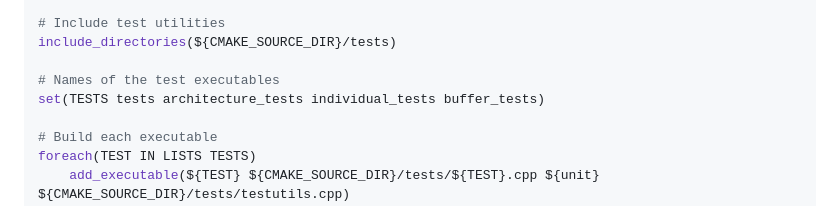
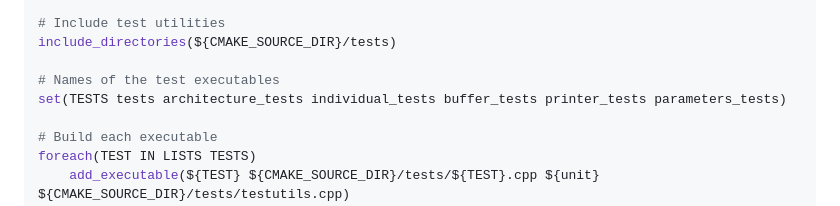
Before and after one commit to rscherrer/brachypode, a Markdown page: doc/TESTS.md, the part around the change. GitHub-like rendering.

```diff
--- a/doc/TESTS.md
+++ b/doc/TESTS.md
@@ -95,7 +95,7 @@ file(GLOB_RECURSE unit ${CMAKE_SOURCE_DIR}/src/*.cpp)
 include_directories(${CMAKE_SOURCE_DIR}/tests)
 
 # Names of the test executables
-set(TESTS tests architecture_tests individual_tests buffer_tests)
+set(TESTS tests architecture_tests individual_tests buffer_tests printer_tests parameters_tests)
 
 # Build each executable
 foreach(TEST IN LISTS TESTS)
```
